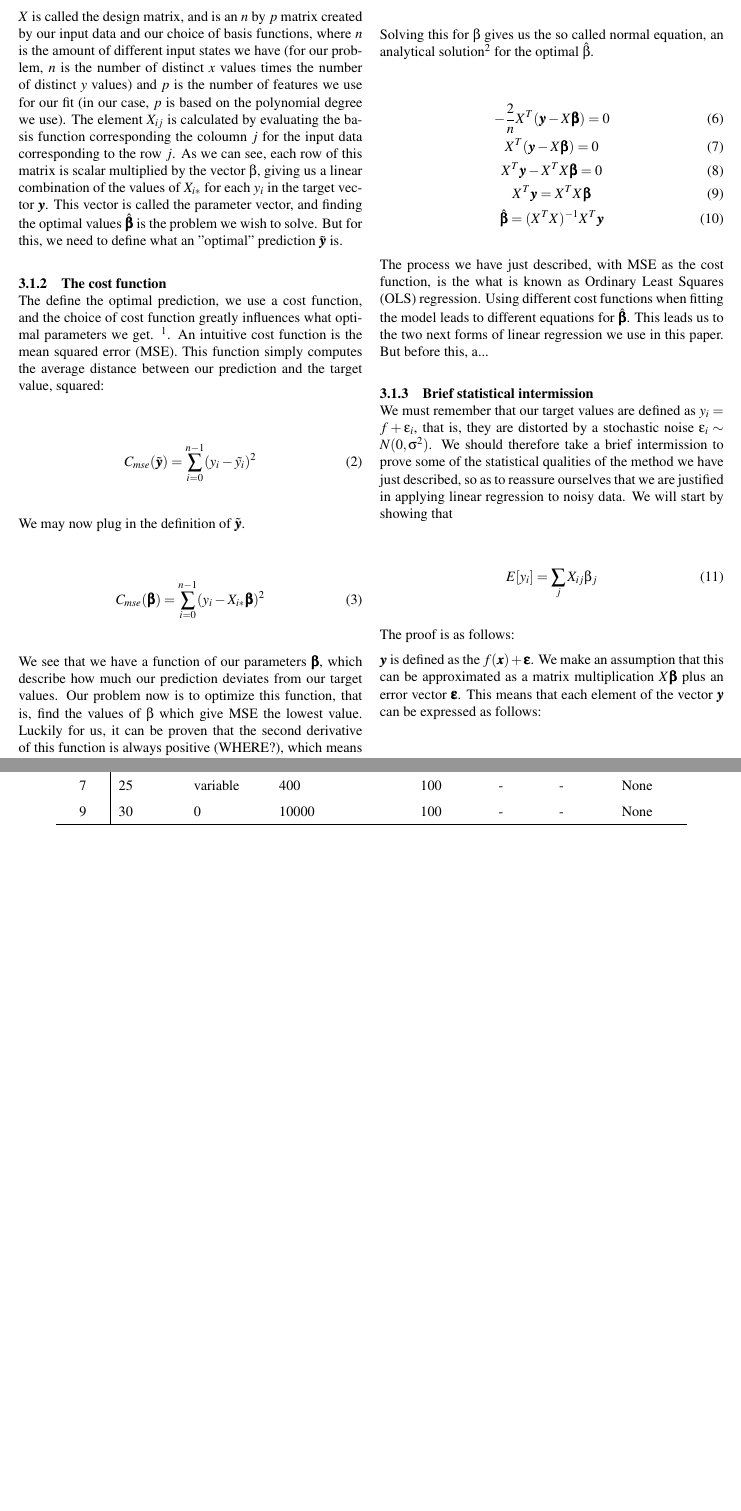
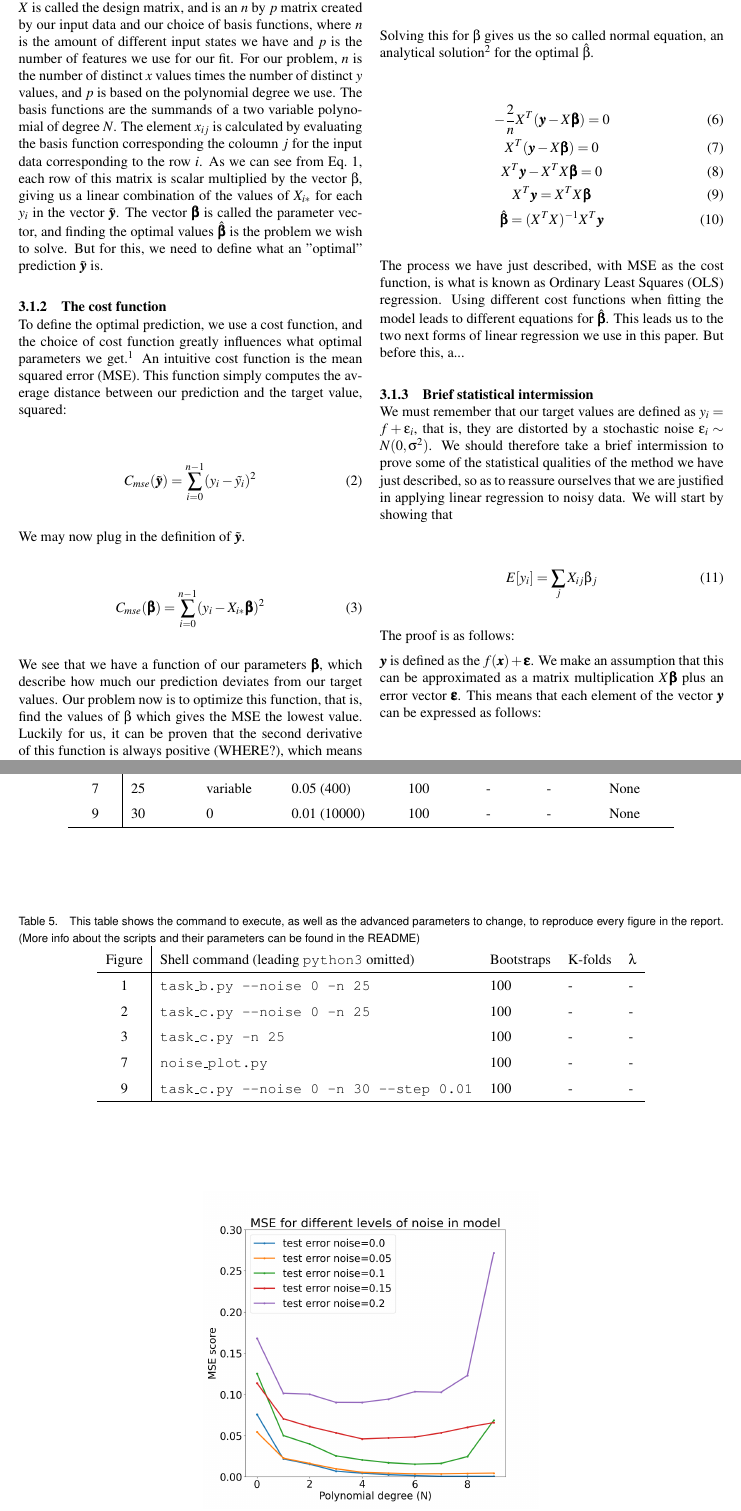
Before and after one commit to jonatan-hanssen/3155-project1, a LaTeX document (doc/paper.tex): two parts of pages 2 and 12 of 14, joined at a grey line, cut so that both start at the same text, the shorter picture padded with empty space. Compiled offline with pdfLaTeX.

Commit message:
More paper

```diff
--- a/doc/paper.tex
+++ b/doc/paper.tex
@@ -118,10 +119,11 @@ X \bm{\beta} = \bm{\tilde{y}}
 \end{equation}
 
-$X$ is called the design matrix, and is an $n$ by $p$ matrix created by our input data and our choice of basis functions, where $n$ is the amount of different input states we have (for our problem, $n$ is the number of distinct $x$ values times the number of distinct $y$ values) and $p$ is the number of features we use for our fit (in our case, $p$ is based on the polynomial degree we use). The element $X_{ij}$ is calculated by evaluating the basis function corresponding the coloumn $j$ for the input data corresponding to the row $j$. As we can see, each row of this matrix is scalar multiplied by the vector $\beta$, giving us a linear combination of the values of $X_{i*}$ for each $y_i$ in the target vector $\bm{y}$. This vector is called the parameter vector, and finding the optimal values $\hat{\bm{\beta}}$ is the problem we wish to solve. But for this, we need to define what an "optimal" prediction $\bm{\tilde{y}}$ is.
+
+$X$ is called the design matrix, and is an $n$ by $p$ matrix created by our input data and our choice of basis functions, where $n$ is the amount of different input states we have and $p$ is the number of features we use for our fit. For our problem, $n$ is the number of distinct $x$ values times the number of distinct $y$ values, and $p$ is based on the polynomial degree we use. The basis functions are the summands of a two variable polynomial of degree $N$. The element $x_{ij}$ is calculated by evaluating the basis function corresponding the coloumn $j$ for the input data corresponding to the row $i$. As we can see from Eq.~\ref{first}, each row of this matrix is scalar multiplied by the vector $\beta$, giving us a linear combination of the values of $X_{i*}$ for each $y_i$ in the vector $\bm{\tilde{y}}$. The vector $\bm{\beta}$ is called the parameter vector, and finding the optimal values $\hat{\bm{\beta}}$ is the problem we wish to solve. But for this, we need to define what an "optimal" prediction $\bm{\tilde{y}}$ is.
 
 \subsubsection{The cost function}
 
-The define the optimal prediction, we use a cost function, and the choice of cost function greatly influences what optimal parameters we get. \footnote{It is here important to keep in mind that the cost function used when fitting the model (training) rarely is the same as the one used for testing our prediction, as described in <somewhere>}. An intuitive cost function is the mean squared error (MSE). This function simply computes the average distance between our prediction and the target value, squared:
+To define the optimal prediction, we use a cost function, and the choice of cost function greatly influences what optimal parameters we get.\footnote{It is here important to keep in mind that the cost function used when fitting the model (training) rarely is the same as the one used for testing our prediction, as described in <somewhere>} An intuitive cost function is the mean squared error (MSE). This function simply computes the average distance between our prediction and the target value, squared:
 
 \begin{equation}
 	C_{mse}(\tilde{\bm{y}}) = \sum_{i=0}^{n-1}(y_i-\tilde{y_i})^2
@@ -133,7 +135,7 @@ We may now plug in the definition of $\bm{\tilde{y}}$.
 	C_{mse}(\bm{\beta}) = \sum_{i=0}^{n-1}(y_i-X_{i*}\bm{\beta})^2
 \end{equation}
 
-We see that we have a function of our parameters $\bm{\beta}$, which describe how much our prediction deviates from our target values. Our problem now is to optimize this function, that is, find the values of $\beta$ which give MSE the lowest value. Luckily for us, it can be proven that the second derivative of this function is always positive (WHERE?), which means that we can find the global minimum by solving the equation
+We see that we have a function of our parameters $\bm{\beta}$, which describe how much our prediction deviates from our target values. Our problem now is to optimize this function, that is, find the values of $\beta$ which gives the MSE the lowest value. Luckily for us, it can be proven that the second derivative of this function is always positive (WHERE?), which means that we can find the global minimum by solving the equation
 
 Hastie 45
 
@@ -153,7 +155,7 @@ X^T\bm{y} = X^TX\bm{\beta} \\
 \bm{\hat{\beta}} = (X^TX)^{-1}X^T\bm{y}
 \end{gather}
 
-The process we have just described, with MSE as the cost function, is the what is known as Ordinary Least Squares (OLS) regression. Using different cost functions when fitting the model leads to different equations for $\bm{\hat{\beta}}$. This leads us to the two next forms of linear regression we use in this paper. But before this, a...
+The process we have just described, with MSE as the cost function, is what is known as Ordinary Least Squares (OLS) regression. Using different cost functions when fitting the model leads to different equations for $\bm{\hat{\beta}}$. This leads us to the two next forms of linear regression we use in this paper. But before this, a...
 
 \subsubsection{Brief statistical intermission}
 
@@ -701,2 +695,0 @@ Figure & Highest $N$ & Std of noise & Number of datapoints & Bootstraps & K-fold
-\ref{frankienoisecomparison} & 25 & variable & 400 & 100 & - & - & None\\
-\ref{frankiehigherdatapoints} & 30 & 0 & 10000 & 100 & - & - & None\\
@@ -703,3 +700,24 @@ Figure & Highest $N$ & Std of noise & Number of datapoints & Bootstraps & K-fold
+\ref{frankienoisecomparison} & 25 & variable & 0.05 (400) & 100 & - & - & None\\
+\ref{frankiehigherdatapoints} & 30 & 0 & 0.01 (10000) & 100 & - & - & None\\
+\hline
+\end{tabular}
+\end{center}
+\end{table*}
+
+\begin{table*}
+\caption{This table shows the command to execute, as well as the advanced parameters to change, to reproduce every figure in the report. (More info about the scripts and their parameters can be found in the README)}
+\begin{center}
+\label{allparamstable}
+\begin{tabular}{c | l l l l}
+% & & \\ % put some space after the caption
+% \hline
+Figure & Shell command (leading \texttt{python3} omitted) & Bootstraps & K-folds & $\lambda$ \\
+\hline
+\ref{frankenonoise} & \texttt{task\_b.py --noise 0 -n 25} & 100 & - & - \\
+\ref{frankenonoisemse} & \texttt{task\_c.py --noise 0 -n 25}  & 100 & - & - \\
+\ref{frankenoisemse} & \texttt{task\_c.py -n 25}  & 100 & - & - \\
+\ref{frankienoisecomparison} & \texttt{noise\_plot.py} & 100 & - & - \\
+\ref{frankiehigherdatapoints} & \texttt{task\_c.py --noise 0 -n 30 --step 0.01} & 100 & - & - \\
 \hline
 \end{tabular}
 \end{center}
```
Also changed, not shown: doc/paper.tex (20 more changed lines).
